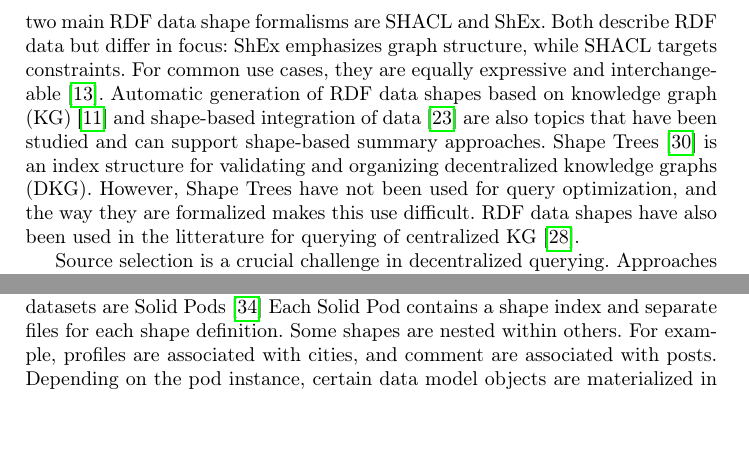
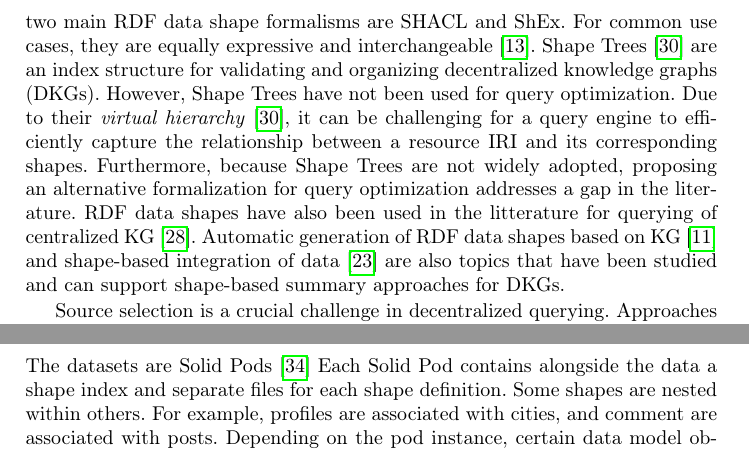
Before and after one commit to constraintAutomaton/Traveling-with-a-Map, a LaTeX paper (main.tex, which reads section/experiment.tex, section/related_work.tex): two parts of pages 4 and 10 of 19 before the commit and two parts of pages 4 and 11 of 20 after it, joined at a grey line, cut so that both start at the same text, the shorter picture padded with empty space. Compiled offline with pdfLaTeX.

Commit message:
made some section clearer.

```diff
--- a/section/experiment.tex
+++ b/section/experiment.tex
@@ -43,7 +43,7 @@ We use SolidBench~\cite{Taelman2023}, based on the LDBC social network benchmark
 To facilitate this, we created an open-source module~\sepfootnote{sf:shapeIndexGenerator} to generate shape indexes in SolidBench, based on user-provided mappings between ShEx shapes and data model objects.
 The shape annotated portion of the data model includes posts, comments on posts, user profiles, cities, and likes.
 The datasets are Solid Pods~\cite{Taelman2023}
-Each Solid Pod contains a shape index and separate files for each shape definition.
+Each Solid Pod contains alongside the data a shape index and separate files for each shape definition.
 Some shapes are nested within others.
 For example, profiles are associated with cities, and comment are associated with posts.
 Depending on the pod instance, certain data model objects are materialized in a single file, while others are distributed across multiple files.
--- a/section/related_work.tex
+++ b/section/related_work.tex
@@ -12,12 +12,14 @@ Link pruning can be very useful to reduce the search domain of queries when info
 
 RDF data shapes are used for validating, describing, and communicating data structures, as well as generating data and driving user interfaces~\cite{Gayo2018a,Gayo2018}.
 The two main RDF data shape formalisms are SHACL and ShEx.
-Both describe RDF data but differ in focus: ShEx emphasizes graph structure, while SHACL targets constraints.
+%Both describe RDF data but differ in focus: ShEx emphasizes graph structure, while SHACL targets constraints.
 For common use cases, they are equally expressive and interchangeable~\cite{Gayo2018c}.
-Automatic generation of RDF data shapes based on knowledge graph (KG)~\cite{fernandez2023extracting} and shape-based integration of data~\cite{LabraGayo2023} are also topics that have been studied and can support shape-based summary approaches.
-Shape Trees~\cite{shapetreesShapeTrees} is an index structure for validating and organizing decentralized knowledge graphs (DKG).
-However, Shape Trees have not been used for query optimization, and the way they are formalized makes this use difficult.
+Shape Trees~\cite{shapetreesShapeTrees} are an index structure for validating and organizing decentralized knowledge graphs (DKGs).
+However, Shape Trees have not been used for query optimization.
+Due to their \emph{virtual hierarchy}~\cite{shapetreesShapeTrees}, it can be challenging for a query engine to efficiently capture the relationship between a resource IRI and its corresponding shapes.
+Furthermore, because Shape Trees are not widely adopted, proposing an alternative formalization for query optimization addresses a gap in the literature.
 RDF data shapes have also been used in the litterature for querying of centralized KG~\cite{kashif2021}.
+Automatic generation of RDF data shapes based on KG~\cite{fernandez2023extracting} and shape-based integration of data~\cite{LabraGayo2023} are also topics that have been studied and can support shape-based summary approaches for DKGs.
 
 Source selection is a crucial challenge in decentralized querying.
 Approaches like SPARQL \texttt{SERVICE} clauses, service descriptions, basic statistics on triple counts, and histogram methods have been studied~\cite{hose2012towards, Harth2010}.
```
Also changed, not shown: section/introduction.tex (+1 -1 lines), section/method.tex (+3 -4 lines), section/preliminaries.tex (+1 -1 lines), section/results.tex (+3 -3 lines), section/related_work.tex (2 more changed lines).
